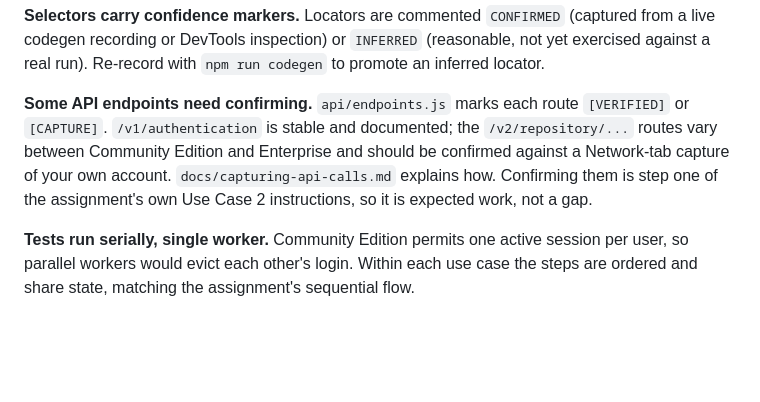
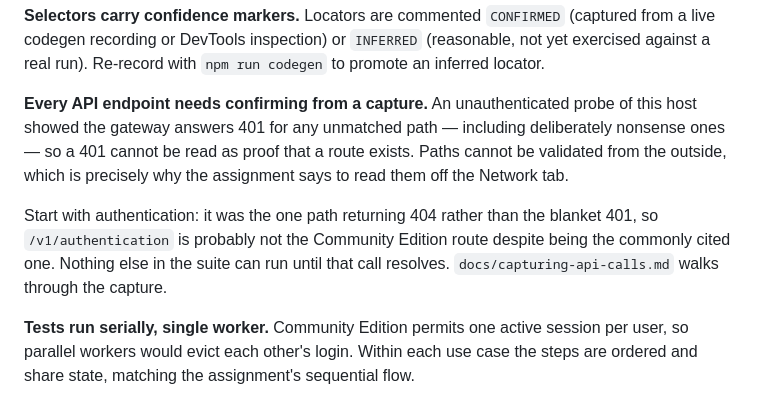
Before and after one commit to arpittiwari214/aa-automation-tests, a Markdown page: README.md, the part around the change. Rendered like a GitHub page; blank space fills up the shorter version.

Commit message:
Align README with corrected endpoint findings

```diff
--- a/README.md
+++ b/README.md
@@ -121,12 +121,17 @@ link is unresponsive to a real mouse click.
 (reasonable, not yet exercised against a real run). Re-record with
 `npm run codegen` to promote an inferred locator.
 
-**Some API endpoints need confirming.** `api/endpoints.js` marks each route
-`[VERIFIED]` or `[CAPTURE]`. `/v1/authentication` is stable and documented;
-the `/v2/repository/...` routes vary between Community Edition and Enterprise
-and should be confirmed against a Network-tab capture of your own account.
-`docs/capturing-api-calls.md` explains how. Confirming them is step one of the
-assignment's own Use Case 2 instructions, so it is expected work, not a gap.
+**Every API endpoint needs confirming from a capture.** An unauthenticated
+probe of this host showed the gateway answers 401 for any unmatched path —
+including deliberately nonsense ones — so a 401 cannot be read as proof that a
+route exists. Paths cannot be validated from the outside, which is precisely
+why the assignment says to read them off the Network tab.
+
+Start with authentication: it was the one path returning 404 rather than the
+blanket 401, so `/v1/authentication` is probably not the Community Edition
+route despite being the commonly cited one. Nothing else in the suite can run
+until that call resolves. `docs/capturing-api-calls.md` walks through the
+capture.
 
 **Tests run serially, single worker.** Community Edition permits one active
 session per user, so parallel workers would evict each other's login. Within
```
